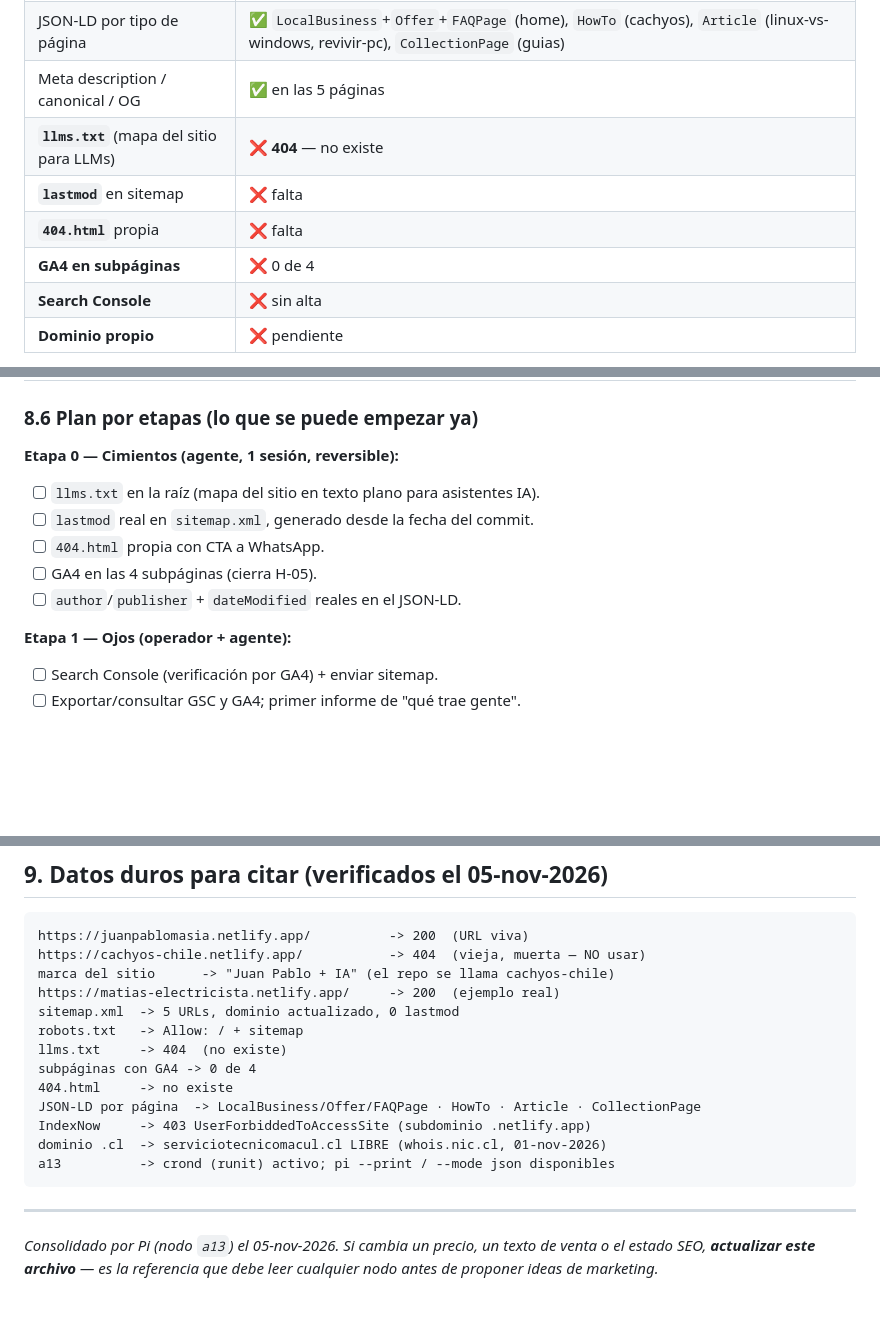
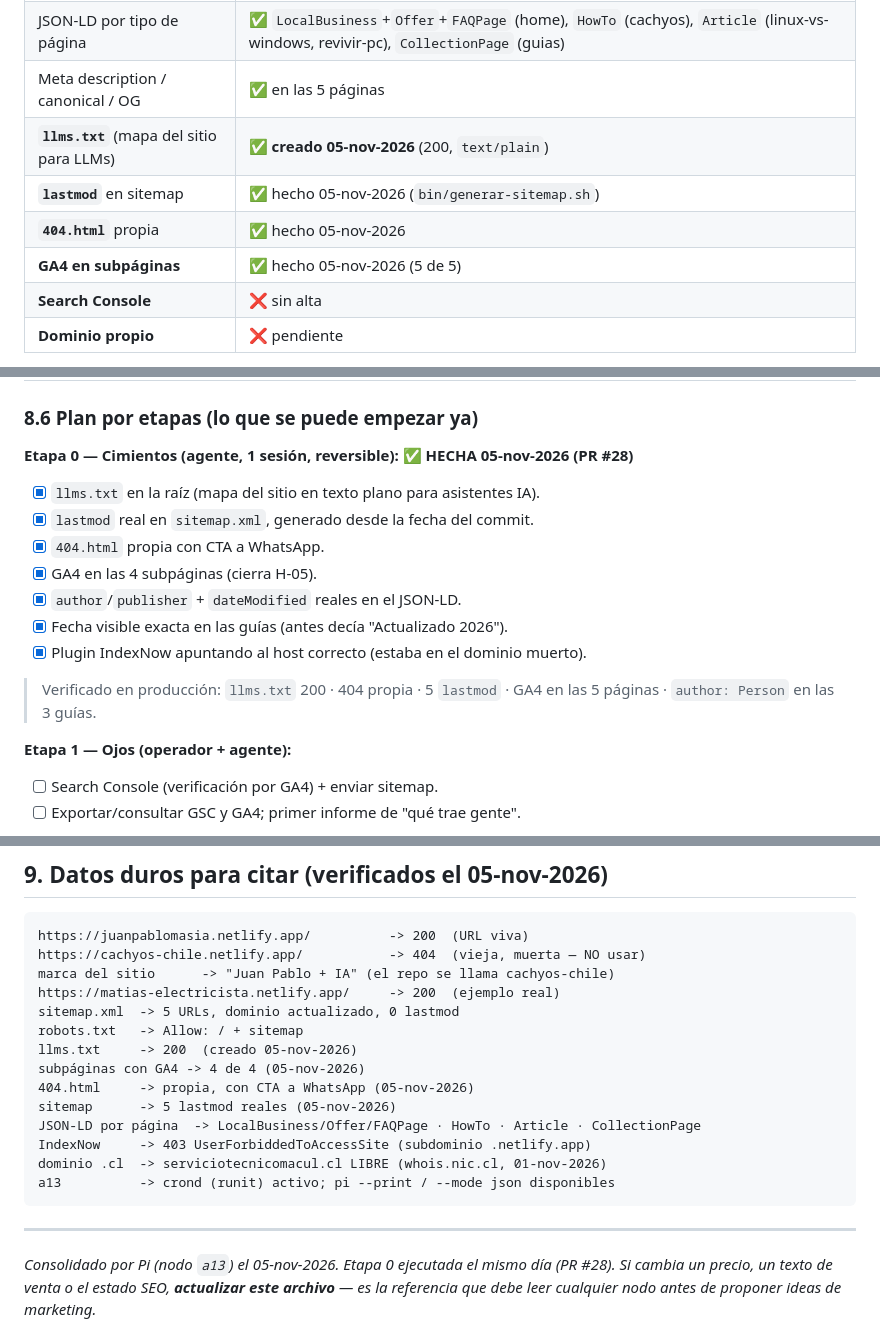
Before and after one commit to juanpablofuentealba/cachyos-chile, a Markdown page: MARKETING.md, 3 parts joined by grey strips. Drawn GitHub-style; blank space fills up the shorter version.

```diff
--- a/MARKETING.md
+++ b/MARKETING.md
@@ -252,10 +253,10 @@ necesitan para *poder* indexar y rankear. Hoy está casi todo:
 | `robots.txt` + `sitemap.xml` | ✅ 200 OK, 5 URLs |
 | JSON-LD por tipo de página | ✅ `LocalBusiness`+`Offer`+`FAQPage` (home), `HowTo` (cachyos), `Article` (linux-vs-windows, revivir-pc), `CollectionPage` (guias) |
 | Meta description / canonical / OG | ✅ en las 5 páginas |
-| **`llms.txt`** (mapa del sitio para LLMs) | ❌ **404** — no existe |
-| **`lastmod`** en sitemap | ❌ falta |
-| **`404.html`** propia | ❌ falta |
-| **GA4 en subpáginas** | ❌ 0 de 4 |
+| **`llms.txt`** (mapa del sitio para LLMs) | ✅ **creado 05-nov-2026** (200, `text/plain`) |
+| **`lastmod`** en sitemap | ✅ hecho 05-nov-2026 (`bin/generar-sitemap.sh`) |
+| **`404.html`** propia | ✅ hecho 05-nov-2026 |
+| **GA4 en subpáginas** | ✅ hecho 05-nov-2026 (5 de 5) |
 | **Search Console** | ❌ sin alta |
 | **Dominio propio** | ❌ pendiente |
 
@@ -335,12 +336,17 @@ Piezas de Pi que ya están instaladas y sirven para esto:
 
 ### 8.6 Plan por etapas (lo que se puede empezar ya)
 
-**Etapa 0 — Cimientos (agente, 1 sesión, reversible):**
-- [ ] `llms.txt` en la raíz (mapa del sitio en texto plano para asistentes IA).
-- [ ] `lastmod` real en `sitemap.xml`, generado desde la fecha del commit.
-- [ ] `404.html` propia con CTA a WhatsApp.
-- [ ] GA4 en las 4 subpáginas (cierra H-05).
-- [ ] `author`/`publisher` + `dateModified` reales en el JSON-LD.
+**Etapa 0 — Cimientos (agente, 1 sesión, reversible):** ✅ **HECHA 05-nov-2026 (PR #28)**
+- [x] `llms.txt` en la raíz (mapa del sitio en texto plano para asistentes IA).
+- [x] `lastmod` real en `sitemap.xml`, generado desde la fecha del commit.
+- [x] `404.html` propia con CTA a WhatsApp.
+- [x] GA4 en las 4 subpáginas (cierra H-05).
+- [x] `author`/`publisher` + `dateModified` reales en el JSON-LD.
+- [x] Fecha visible exacta en las guías (antes decía "Actualizado 2026").
+- [x] Plugin IndexNow apuntando al host correcto (estaba en el dominio muerto).
+
+> Verificado en producción: `llms.txt` 200 · 404 propia · 5 `lastmod` ·
+> GA4 en las 5 páginas · `author: Person` en las 3 guías.
 
 **Etapa 1 — Ojos (operador + agente):**
 - [ ] Search Console (verificación por GA4) + enviar sitemap.
@@ -384,9 +390,10 @@ marca del sitio      -> "Juan Pablo + IA" (el repo se llama cachyos-chile)
 https://matias-electricista.netlify.app/     -> 200  (ejemplo real)
 sitemap.xml  -> 5 URLs, dominio actualizado, 0 lastmod
 robots.txt   -> Allow: / + sitemap
-llms.txt     -> 404  (no existe)
-subpáginas con GA4 -> 0 de 4
-404.html     -> no existe
+llms.txt     -> 200  (creado 05-nov-2026)
+subpáginas con GA4 -> 4 de 4 (05-nov-2026)
+404.html     -> propia, con CTA a WhatsApp (05-nov-2026)
+sitemap      -> 5 lastmod reales (05-nov-2026)
 JSON-LD por página  -> LocalBusiness/Offer/FAQPage · HowTo · Article · CollectionPage
 IndexNow     -> 403 UserForbiddedToAccessSite (subdominio .netlify.app)
 dominio .cl  -> serviciotecnicomacul.cl LIBRE (whois.nic.cl, 01-nov-2026)
@@ -395,6 +402,6 @@ a13          -> crond (runit) activo; pi --print / --mode json disponibles
 
 ---
 
-*Consolidado por Pi (nodo `a13`) el 05-nov-2026. Si cambia un precio, un texto
+*Consolidado por Pi (nodo `a13`) el 05-nov-2026. Etapa 0 ejecutada el mismo día (PR #28). Si cambia un precio, un texto
 de venta o el estado SEO, **actualizar este archivo** — es la referencia que
 debe leer cualquier nodo antes de proponer ideas de marketing.*
```
Also changed, not shown: other parts of MARKETING.md (+4 -3 lines), HALLAZGOS.md (+16 -12 lines).
